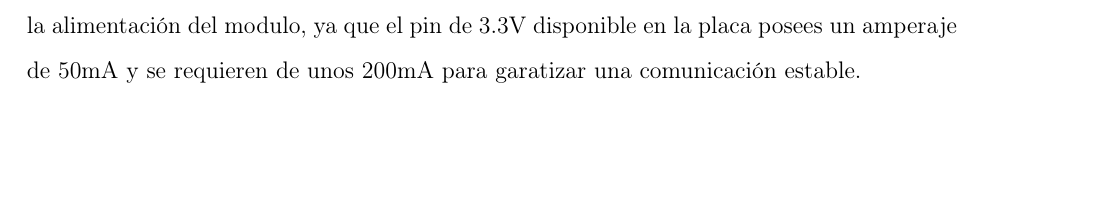
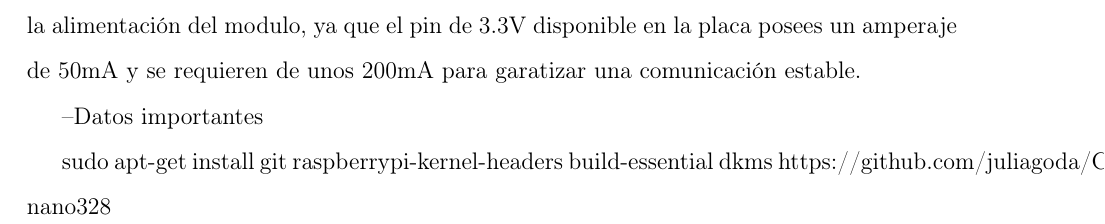
Before and after one commit to Kadaiser/Memoria-de-Trabajo-de-Fin-de-Grado, a LaTeX document (principal.tex, which reads capitulo5.tex): part of page 32 of 37, cut so that both start at the same text, the shorter picture padded with empty space. Compiled offline with pdfLaTeX.

Commit message:
aded.... THE SECRET

```diff
--- a/capitulo5.tex
+++ b/capitulo5.tex
@@ -42,3 +42,9 @@ Para facilitar el proceso de subida de codigo a la placa de arduino, crearemos u
 
 
 Ahoera bien, tengamos en cuenta que las especificaciones del modulo esp8266 de wifi conectado a arduino requieren de una laimentación de 3.3V que pueden ser suministrados por la placa microcontroladora, sin embargo, esto nos deja con un problema de intensidad en la alimentación del modulo, ya que el pin de 3.3V disponible en la placa posees un amperaje de 50mA y se requieren de unos 200mA para garatizar una comunicación estable.
+
+--Datos importantes
+
+sudo apt-get install git raspberrypi-kernel-headers build-essential dkms
+https://github.com/juliagoda/CH341SER
+nano328
```
